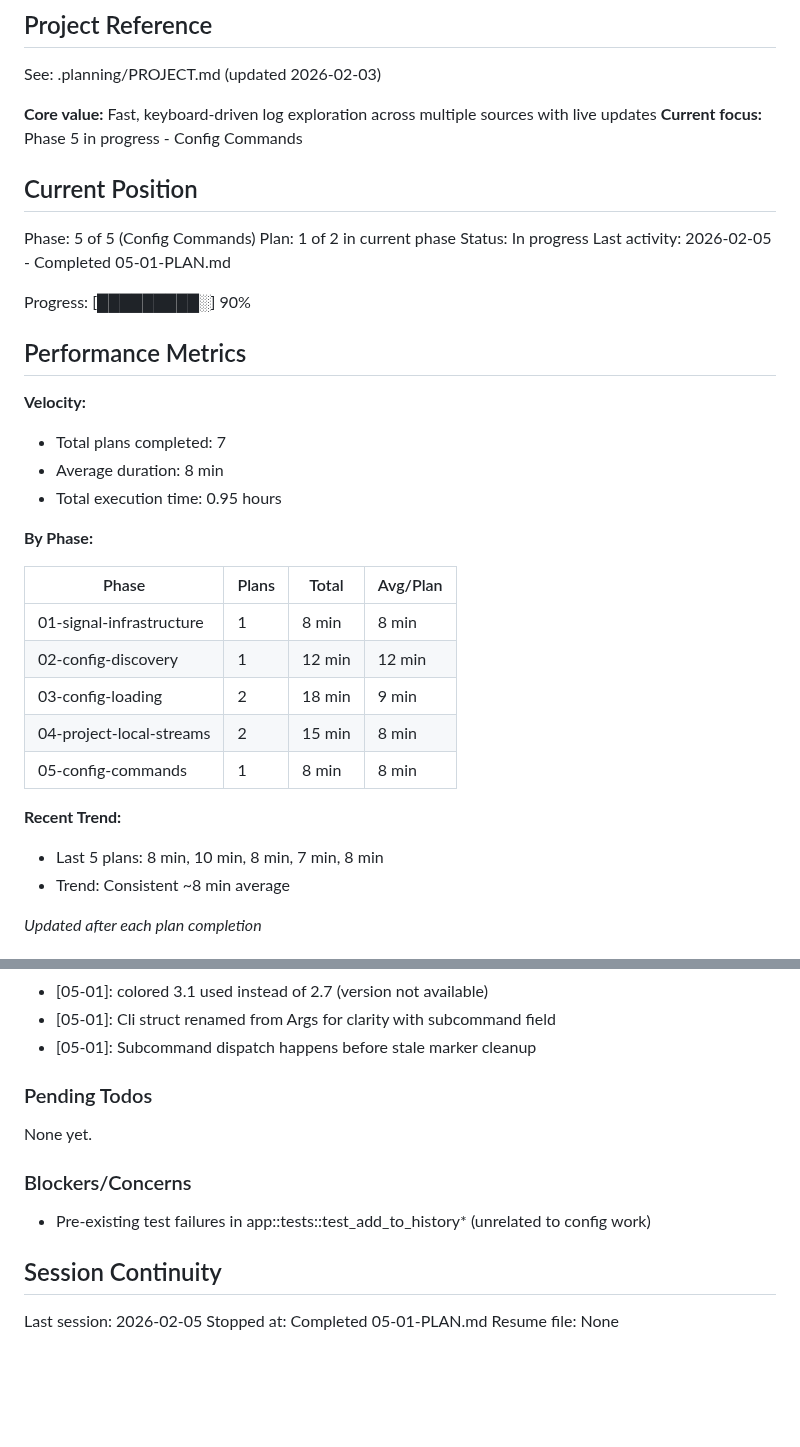
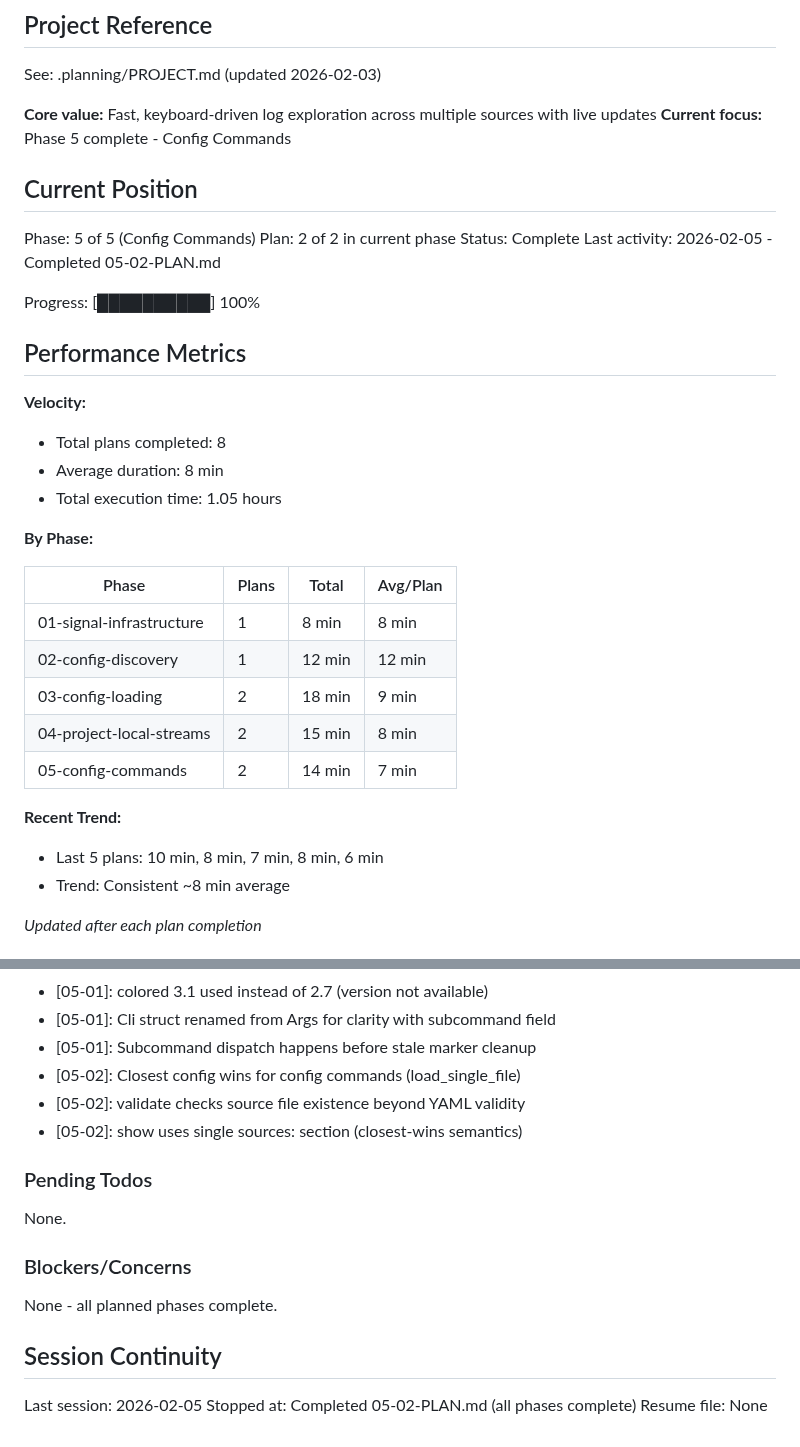
Before and after one commit to raaymax/lazytail, a Markdown page: .planning/STATE.md, 2 parts joined by grey strips. Drawn GitHub-style; blank space fills up the shorter version.

Commit message:
docs(05-02): complete config validate and show plan
Tasks completed: 3/3
- Add load_single_file to config loader
- Implement config validate and show commands
- Wire up config subcommands in main.rs

SUMMARY: .planning/phases/05-config-commands/05-02-SUMMARY.md

```diff
--- a/.planning/STATE.md
+++ b/.planning/STATE.md
@@ -5,23 +5,23 @@
 See: .planning/PROJECT.md (updated 2026-02-03)
 
 **Core value:** Fast, keyboard-driven log exploration across multiple sources with live updates
-**Current focus:** Phase 5 in progress - Config Commands
+**Current focus:** Phase 5 complete - Config Commands
 
 ## Current Position
 
 Phase: 5 of 5 (Config Commands)
-Plan: 1 of 2 in current phase
-Status: In progress
-Last activity: 2026-02-05 - Completed 05-01-PLAN.md
+Plan: 2 of 2 in current phase
+Status: Complete
+Last activity: 2026-02-05 - Completed 05-02-PLAN.md
 
-Progress: [█████████░] 90%
+Progress: [██████████] 100%
 
 ## Performance Metrics
 
 **Velocity:**
-- Total plans completed: 7
+- Total plans completed: 8
 - Average duration: 8 min
-- Total execution time: 0.95 hours
+- Total execution time: 1.05 hours
 
 **By Phase:**
 
@@ -31,10 +31,10 @@ Progress: [█████████░] 90%
 | 02-config-discovery | 1 | 12 min | 12 min |
 | 03-config-loading | 2 | 18 min | 9 min |
 | 04-project-local-streams | 2 | 15 min | 8 min |
-| 05-config-commands | 1 | 8 min | 8 min |
+| 05-config-commands | 2 | 14 min | 7 min |
 
 **Recent Trend:**
-- Last 5 plans: 8 min, 10 min, 8 min, 7 min, 8 min
+- Last 5 plans: 10 min, 8 min, 7 min, 8 min, 6 min
 - Trend: Consistent ~8 min average
 
 *Updated after each plan completion*
@@ -75,17 +75,20 @@ Recent decisions affecting current work:
 - [05-01]: colored 3.1 used instead of 2.7 (version not available)
 - [05-01]: Cli struct renamed from Args for clarity with subcommand field
 - [05-01]: Subcommand dispatch happens before stale marker cleanup
+- [05-02]: Closest config wins for config commands (load_single_file)
+- [05-02]: validate checks source file existence beyond YAML validity
+- [05-02]: show uses single sources: section (closest-wins semantics)
 
 ### Pending Todos
 
-None yet.
+None.
 
 ### Blockers/Concerns
 
-- Pre-existing test failures in app::tests::test_add_to_history* (unrelated to config work)
+None - all planned phases complete.
 
 ## Session Continuity
 
 Last session: 2026-02-05
-Stopped at: Completed 05-01-PLAN.md
+Stopped at: Completed 05-02-PLAN.md (all phases complete)
 Resume file: None
```
Also changed, not shown: 1 other file.
